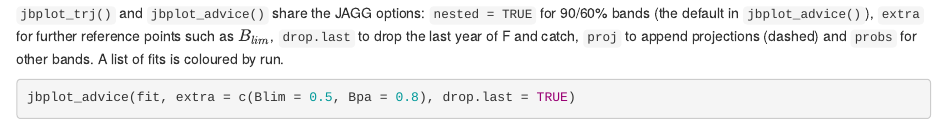
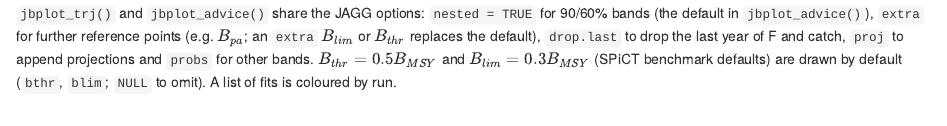
Before and after one commit to Henning-Winker/JABBA3, an R Markdown document (inst/guide/chapters/07_fitting.Rmd): the page in a window 1100 px wide, from 1080 px down. Rendered offline with R 4.5, knitr and Pandoc, with nearby package versions; some code elsewhere in the file could not run offline.

Commit message:
Advice plot: an extra Blim/Bthr replaces the default (no duplicate limits); guide example shows Bpa with the default Blim = 0.3 Bmsy
Co-Authored-By: Claude Opus 5.5 <noreply@anthropic.com>
Claude-Session: https://claude.ai/code/session_01Q8gLbWsBriY13eLu2jD2ST

````diff
--- a/inst/guide/chapters/07_fitting.Rmd
+++ b/inst/guide/chapters/07_fitting.Rmd
@@ -37,12 +37,14 @@
 
 `jbplot_trj()` and `jbplot_advice()` share the JAGG options: `nested = TRUE`
 for 90/60% bands (the default in `jbplot_advice()`), `extra` for further
-reference points such as $B_{lim}$, `drop.last` to drop the last year of F and
-catch, `proj` to append projections (dashed) and `probs` for other bands. A
-list of fits is coloured by run.
+reference points (e.g. $B_{pa}$; an `extra` $B_{lim}$ or $B_{thr}$ replaces the
+default), `drop.last` to drop the last year of F and catch, `proj` to append
+projections and `probs` for other bands. $B_{thr} = 0.5 B_{MSY}$ and
+$B_{lim} = 0.3 B_{MSY}$ (SPiCT benchmark defaults) are drawn by default
+(`bthr`, `blim`; `NULL` to omit). A list of fits is coloured by run.
 
 ```{r fit-advice-extra, fig.height = 7, fig.width = 7}
-jbplot_advice(fit, extra = c(Blim = 0.5, Bpa = 0.8), drop.last = TRUE)
+jbplot_advice(fit, extra = c(Bpa = 0.8), drop.last = TRUE)
 ```
 
 `jbplot_kobe(fit, year = )` shows the uncertainty in any year (gold diamond),
````
Also changed, not shown: R/plots.R (+1 -1 lines), 1 other file.
